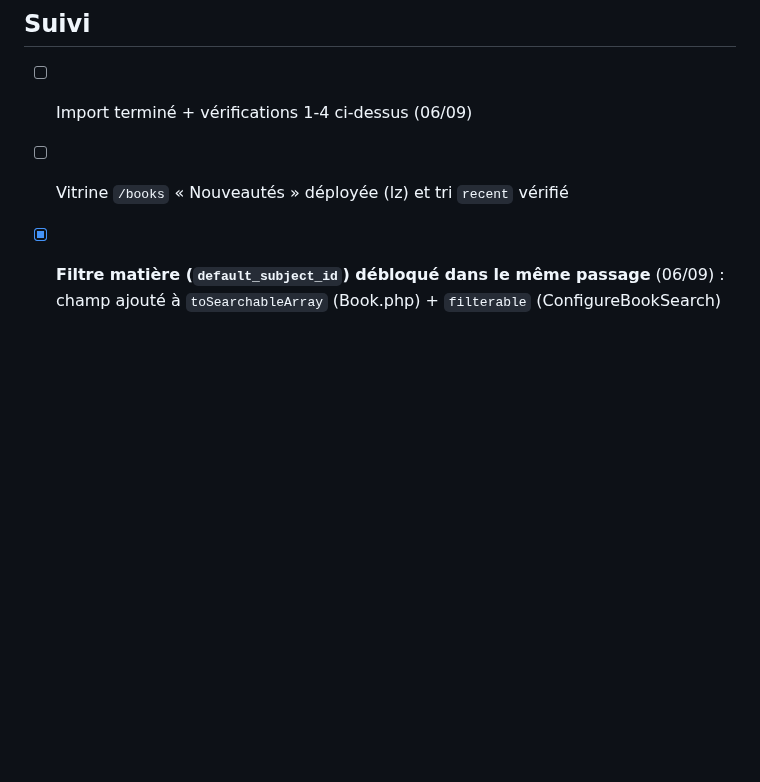
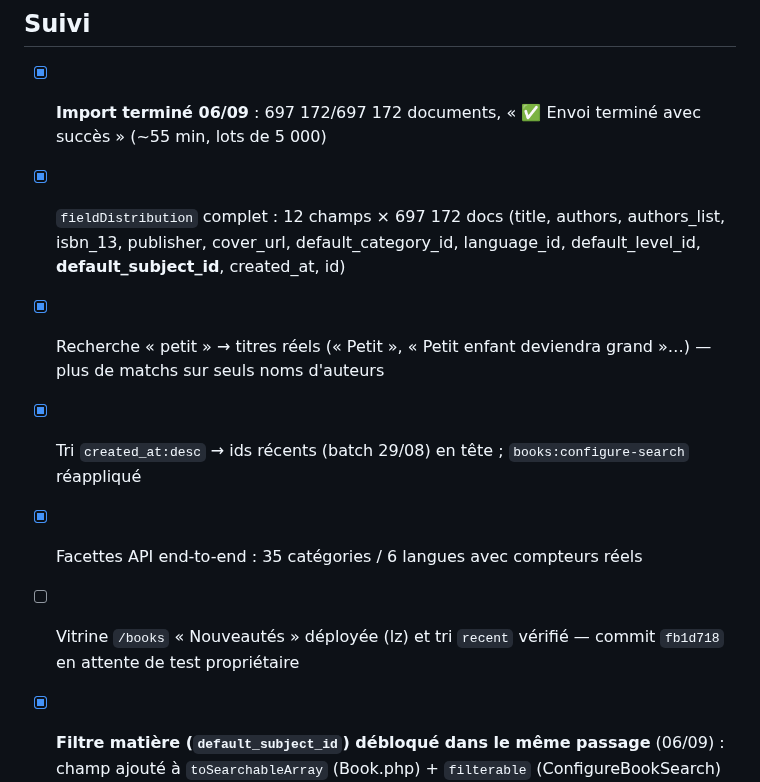
Before and after one commit to livrezone-ops/livrezone-next-monorepo, a Markdown page: api-next.livrezone.com/.agents/incident-index-books-20260906.md, the part around the change. GitHub-like rendering; blank space fills up the shorter version.

Commit message:
docs(incident): reimport books termine et verifie (697172 docs complets, recherche/facettes/tri OK)

```diff
--- a/api-next.livrezone.com/.agents/incident-index-books-20260906.md
+++ b/api-next.livrezone.com/.agents/incident-index-books-20260906.md
@@ -64,8 +64,12 @@ Inspection de l'index `books` Meilisearch (697 172 documents, conforme aux 697 1
 
 ## Suivi
 
-- [ ] Import terminé + vérifications 1-4 ci-dessus (06/09)
-- [ ] Vitrine `/books` « Nouveautés » déployée (lz) et tri `recent` vérifié
+- [x] **Import terminé 06/09** : 697 172/697 172 documents, « ✅ Envoi terminé avec succès » (~55 min, lots de 5 000)
+- [x] `fieldDistribution` complet : 12 champs × 697 172 docs (title, authors, authors_list, isbn_13, publisher, cover_url, default_category_id, language_id, default_level_id, **default_subject_id**, created_at, id)
+- [x] Recherche « petit » → titres réels (« Petit », « Petit enfant deviendra grand »…) — plus de matchs sur seuls noms d'auteurs
+- [x] Tri `created_at:desc` → ids récents (batch 29/08) en tête ; `books:configure-search` réappliqué
+- [x] Facettes API end-to-end : 35 catégories / 6 langues avec compteurs réels
+- [ ] Vitrine `/books` « Nouveautés » déployée (lz) et tri `recent` vérifié — commit `fb1d718` en attente de test propriétaire
 - [x] **Filtre matière (`default_subject_id`) débloqué dans le même passage** (06/09) :
       champ ajouté à `toSearchableArray` (Book.php) + `filterable` (ConfigureBookSearch) —
       697 165/697 172 livres renseignés en base. Reste : UI (FilterSidebar + param API
```
